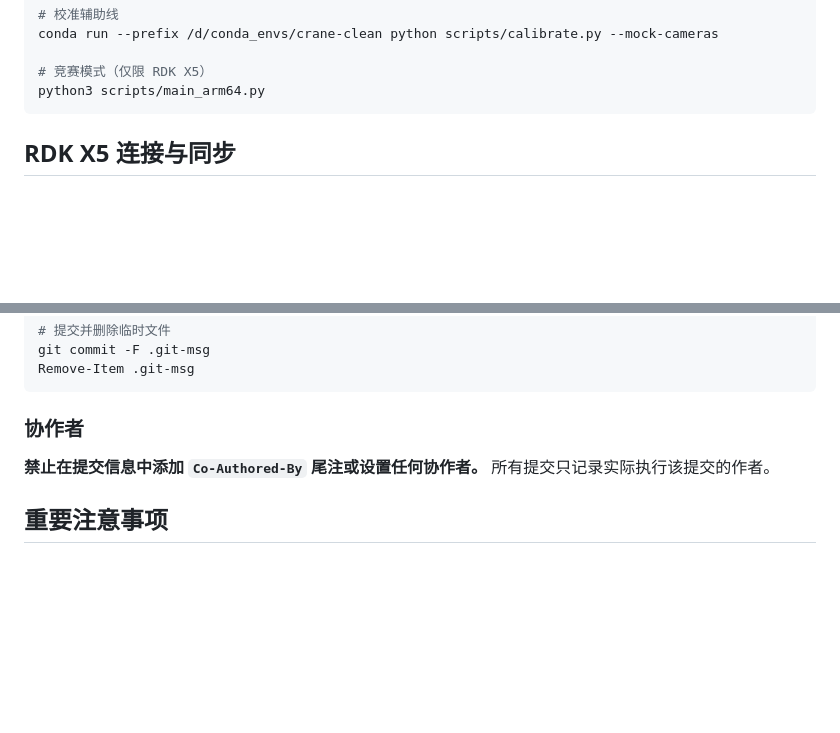
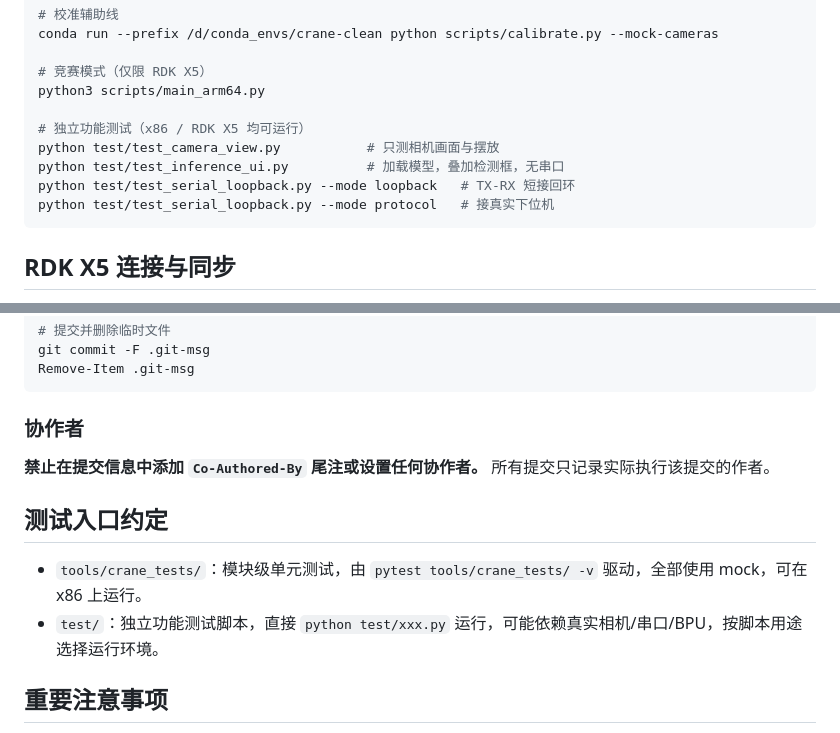
Before and after one commit to LX-HMKK/Crane_V2026, a Markdown page: CLAUDE.md, 2 parts joined by grey strips. GitHub-like rendering; blank space fills up the shorter version.

Commit message:
docs(CLAUDE.md): 补充独立测试入口与测试目录约定
- 在常用命令中新增 test/test_camera_view.py、test_inference_ui.py、test_serial_loopback.py
- 新增“测试入口约定”小节，区分 tools/crane_tests/ 与 test/

````diff
--- a/CLAUDE.md
+++ b/CLAUDE.md
@@ -75,6 +75,12 @@ conda run --prefix /d/conda_envs/crane-clean python scripts/calibrate.py --mock-
 
 # 竞赛模式（仅限 RDK X5）
 python3 scripts/main_arm64.py
+
+# 独立功能测试（x86 / RDK X5 均可运行）
+python test/test_camera_view.py           # 只测相机画面与摆放
+python test/test_inference_ui.py          # 加载模型，叠加检测框，无串口
+python test/test_serial_loopback.py --mode loopback   # TX-RX 短接回环
+python test/test_serial_loopback.py --mode protocol   # 接真实下位机
 ```
 
 ## RDK X5 连接与同步
@@ -157,6 +163,11 @@ Remove-Item .git-msg
 
 **禁止在提交信息中添加 `Co-Authored-By` 尾注或设置任何协作者。** 所有提交只记录实际执行该提交的作者。
 
+## 测试入口约定
+
+- `tools/crane_tests/`：模块级单元测试，由 `pytest tools/crane_tests/ -v` 驱动，全部使用 mock，可在 x86 上运行。
+- `test/`：独立功能测试脚本，直接 `python test/xxx.py` 运行，可能依赖真实相机/串口/BPU，按脚本用途选择运行环境。
+
 ## 重要注意事项
 
 - `main_arm64.py` 仅用于竞赛模式；校准请使用 `scripts/calibrate.py`，双相机画面检查请使用 `test/test_camera_view.py`，推理检查请使用 `test/test_inference_ui.py`，串口测试请使用 `test/test_serial_loopback.py`。
````
